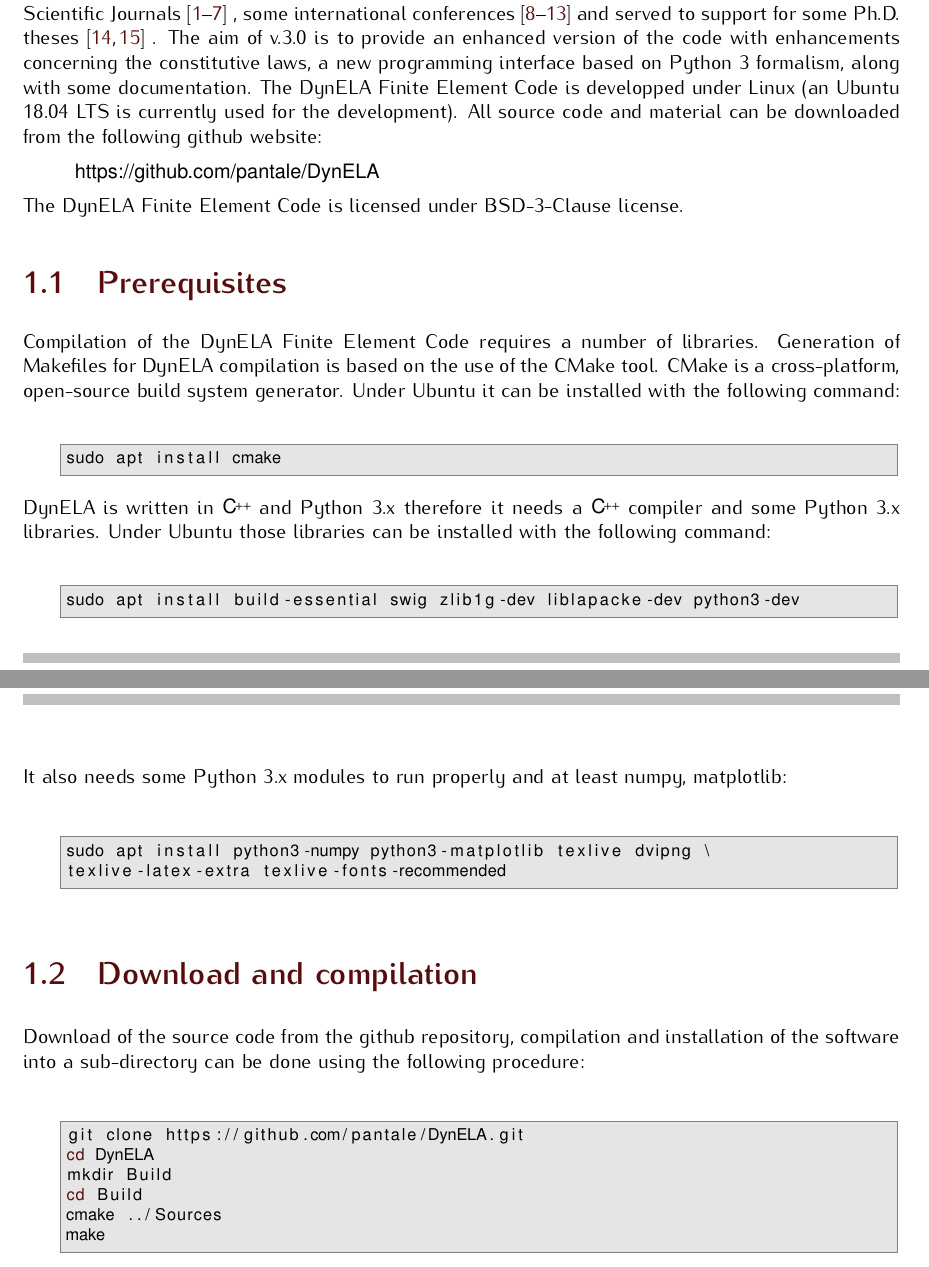
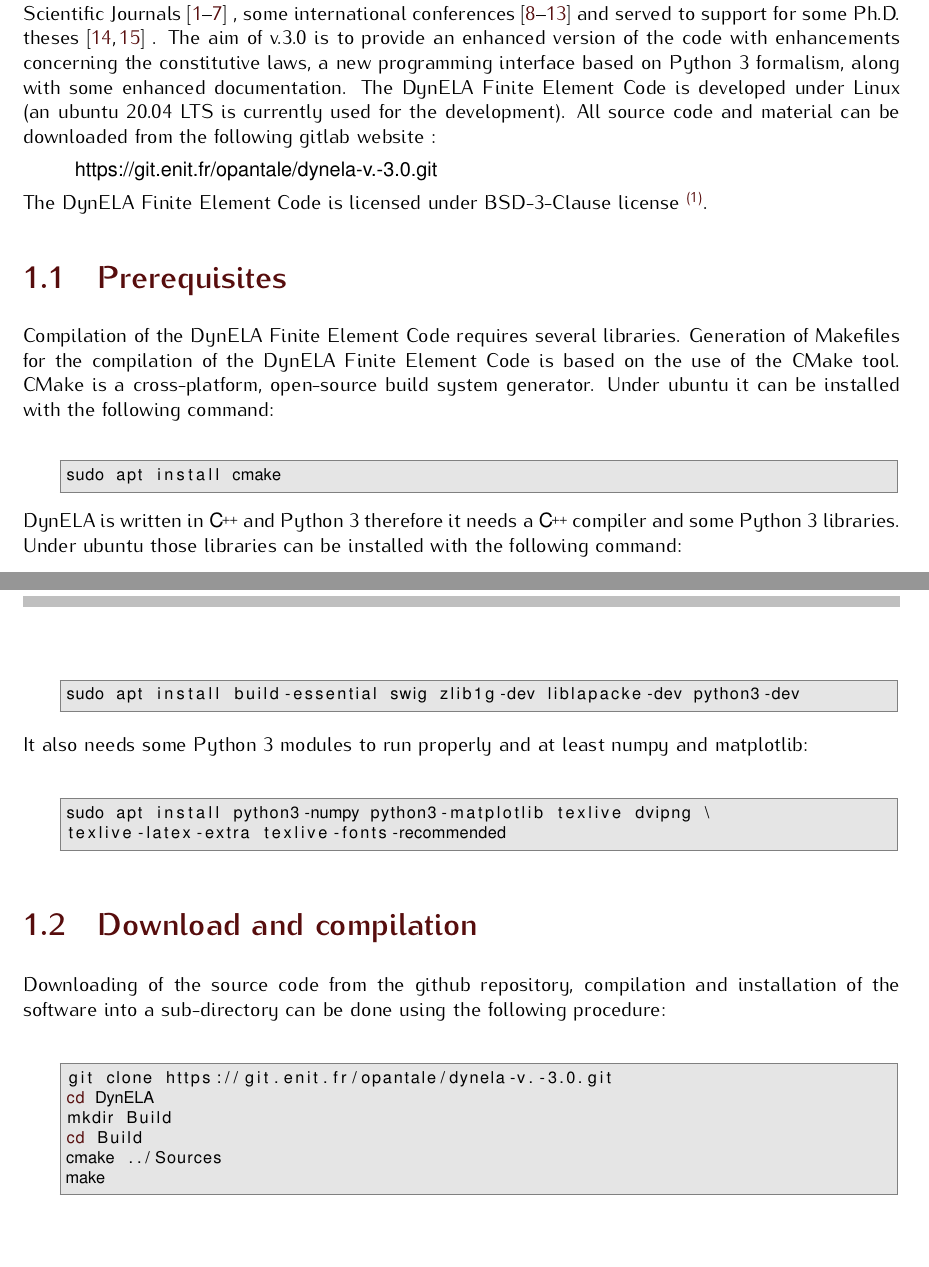
Before and after one commit to pantale/DynELA-v.-4.0, a LaTeX book (Documentation/DynELA.tex, which reads Documentation/Installation.tex): two parts of pages 15 and 16 of 69, joined at a grey line, cut so that both start at the same text. Compiled offline with pdfLaTeX.

Commit message:
Change of repository description in Installation.tex documentation

```diff
--- a/Documentation/Installation.tex
+++ b/Documentation/Installation.tex
@@ -26,29 +26,34 @@ pantale_development_2002}
  and served to support for some Ph.D. theses \cite{
 menanteau_developpement_2004,
 nistor_identification_2005}
-. The aim of v.3.0 is to provide an enhanced version of the code with enhancements concerning the constitutive laws, a new programming interface based on Python 3 formalism, along with some documentation.
-The \DynELA~is developped under Linux (an Ubuntu 18.04 LTS is currently used for the development). All source code and material can be downloaded from the following github website:
+. The aim of v.3.0 is to provide an enhanced version of the code with enhancements concerning the constitutive laws, a new programming interface based on Python 3 formalism, along with some enhanced documentation.
+The \DynELA~is developed under Linux (an ubuntu 20.04 LTS is currently used for the development). All source code and material can be downloaded from the following gitlab
+%or github
+ website
+%s
+:
 
-\hspace*{1cm}\textsf{https://github.com/pantale/DynELA}
+\hspace*{1cm}\textsf{https://git.enit.fr/opantale/dynela-v.-3.0.git}
+%  \hspace*{1cm}\textsf{https://github.com/pantale/DynELA}
 
-The \DynELA~is licensed under BSD-3-Clause license.
+The \DynELA~is licensed under BSD-3-Clause license \footnote{See sources of information on Internet if you don't know what it means.}.
 
 \section{Prerequisites}
 
-Compilation of the \DynELA~requires a number of libraries.
-Generation of Makefiles for DynELA compilation is based on the use of the CMake tool. CMake is a cross-platform, open-source build system generator. Under Ubuntu it can be installed with the following command:
+Compilation of the \DynELA~requires several libraries.
+Generation of Makefiles for the compilation of the \DynELA~is based on the use of the CMake tool. CMake is a cross-platform, open-source build system generator. Under ubuntu it can be installed with the following command:
 
 \begin{BashListing}[numbers=none]
 sudo apt install cmake
 \end{BashListing}
 
-DynELA is written in \Cpp~and Python 3.x therefore it needs a \Cpp~compiler and some Python 3.x libraries. Under Ubuntu those libraries can be installed with the following command:
+DynELA is written in \Cpp~and Python 3 therefore it needs a \Cpp~compiler and some Python 3 libraries. Under ubuntu those libraries can be installed with the following command:
 
 \begin{BashListing}[numbers=none]
 sudo apt install build-essential swig zlib1g-dev liblapacke-dev python3-dev
 \end{BashListing}
 
-It also needs some Python 3.x modules to run properly and at least numpy, matplotlib:
+It also needs some Python 3 modules to run properly and at least numpy and matplotlib:
 
 \begin{BashListing}[numbers=none]
 sudo apt install python3-numpy python3-matplotlib texlive dvipng \
@@ -57,10 +62,10 @@ texlive-latex-extra texlive-fonts-recommended
 
 \section{Download and compilation}
 
-Download of the source code from the github repository, compilation and installation of the software into a sub-directory can be done using the following procedure:
+Downloading of the source code from the github repository, compilation and installation of the software into a sub-directory can be done using the following procedure:
 
 \begin{BashListing}[numbers=none]
-git clone https://github.com/pantale/DynELA.git
+git clone https://git.enit.fr/opantale/dynela-v.-3.0.git
 cd DynELA
 mkdir Build
 cd Build
```
